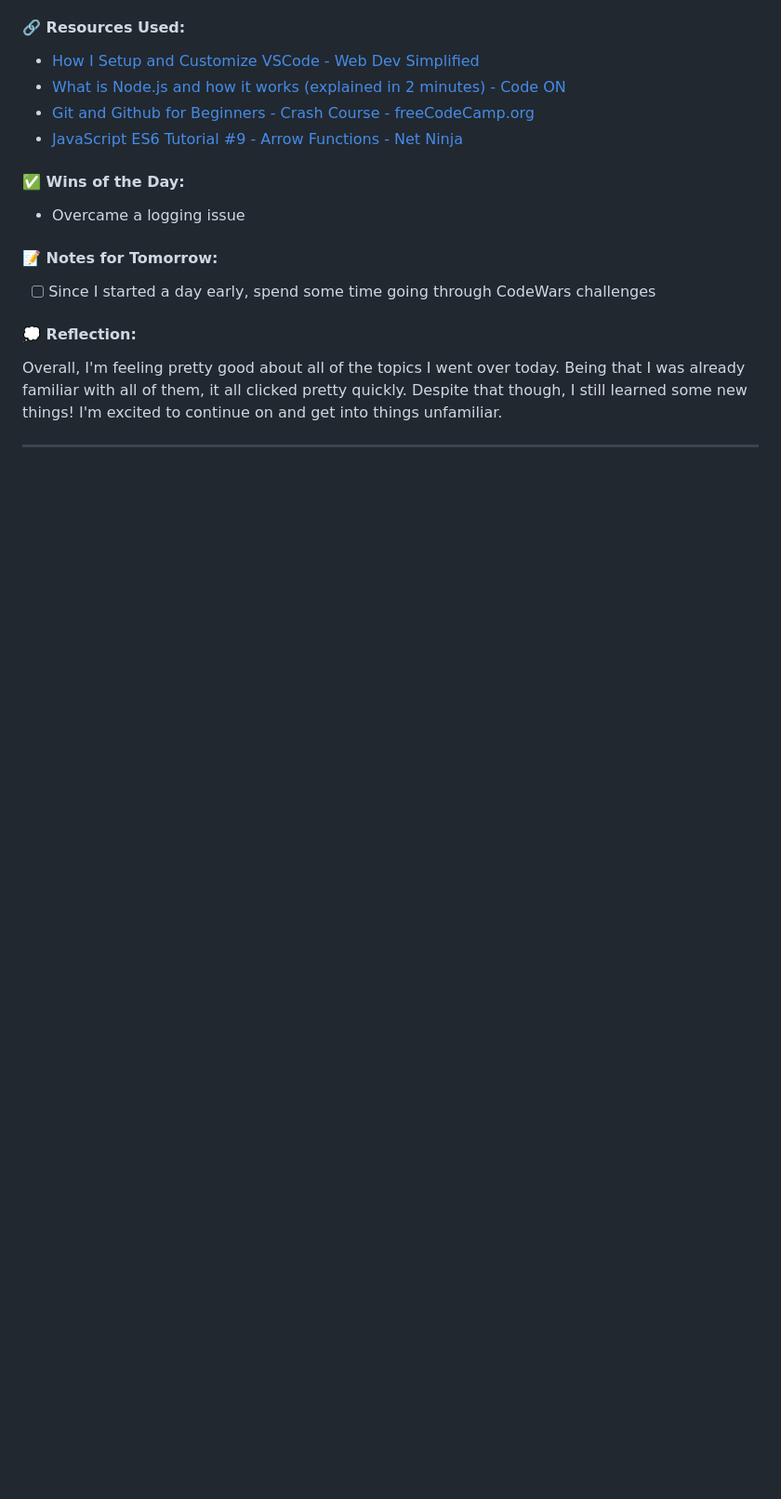
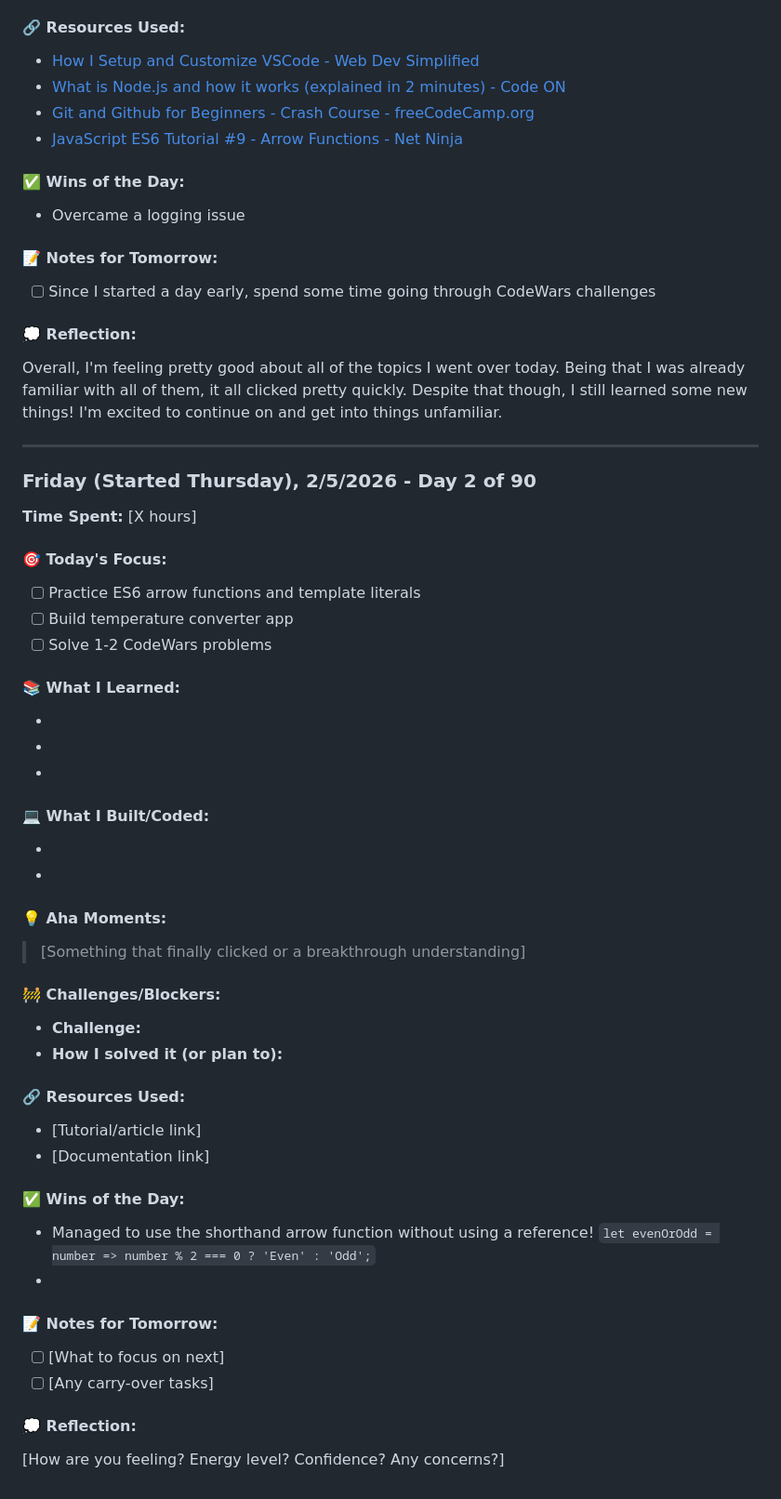
Before and after one commit to Higokian/3-month-learning-journal, a Markdown page: README.md, the part around one of its changes. Shown at 93% size. Drawn GitHub-style; blank space fills up the shorter version.

```diff
--- a/README.md
+++ b/README.md
@@ -120,3 +120,53 @@
 Overall, I'm feeling pretty good about all of the topics I went over today. Being that I was already familiar with all of them, it all clicked pretty quickly. Despite that though, I still learned some new things! I'm excited to continue on and get into things unfamiliar.
 
 ---
+
+### Friday (Started Thursday), 2/5/2026 - Day 2 of 90
+
+**Time Spent:** [X hours]
+
+#### 🎯 Today's Focus:
+
+- [ ] Practice ES6 arrow functions and template literals
+- [ ] Build temperature converter app
+- [ ] Solve 1-2 CodeWars problems
+
+#### 📚 What I Learned:
+
+-
+-
+-
+
+#### 💻 What I Built/Coded:
+
+-
+-
+
+#### 💡 Aha Moments:
+
+> [Something that finally clicked or a breakthrough understanding]
+
+#### 🚧 Challenges/Blockers:
+
+- **Challenge:**
+- **How I solved it (or plan to):**
+
+#### 🔗 Resources Used:
+
+- [Tutorial/article link]
+- [Documentation link]
+
+#### ✅ Wins of the Day:
+
+- Managed to use the shorthand arrow function without using a reference!
+  `let evenOrOdd = number => number % 2 === 0 ? 'Even' : 'Odd';`
+-
+
+#### 📝 Notes for Tomorrow:
+
+- [ ] [What to focus on next]
+- [ ] [Any carry-over tasks]
+
+#### 💭 Reflection:
+
+[How are you feeling? Energy level? Confidence? Any concerns?]
```
Also changed, not shown: other parts of README.md (+3 -3 lines).
